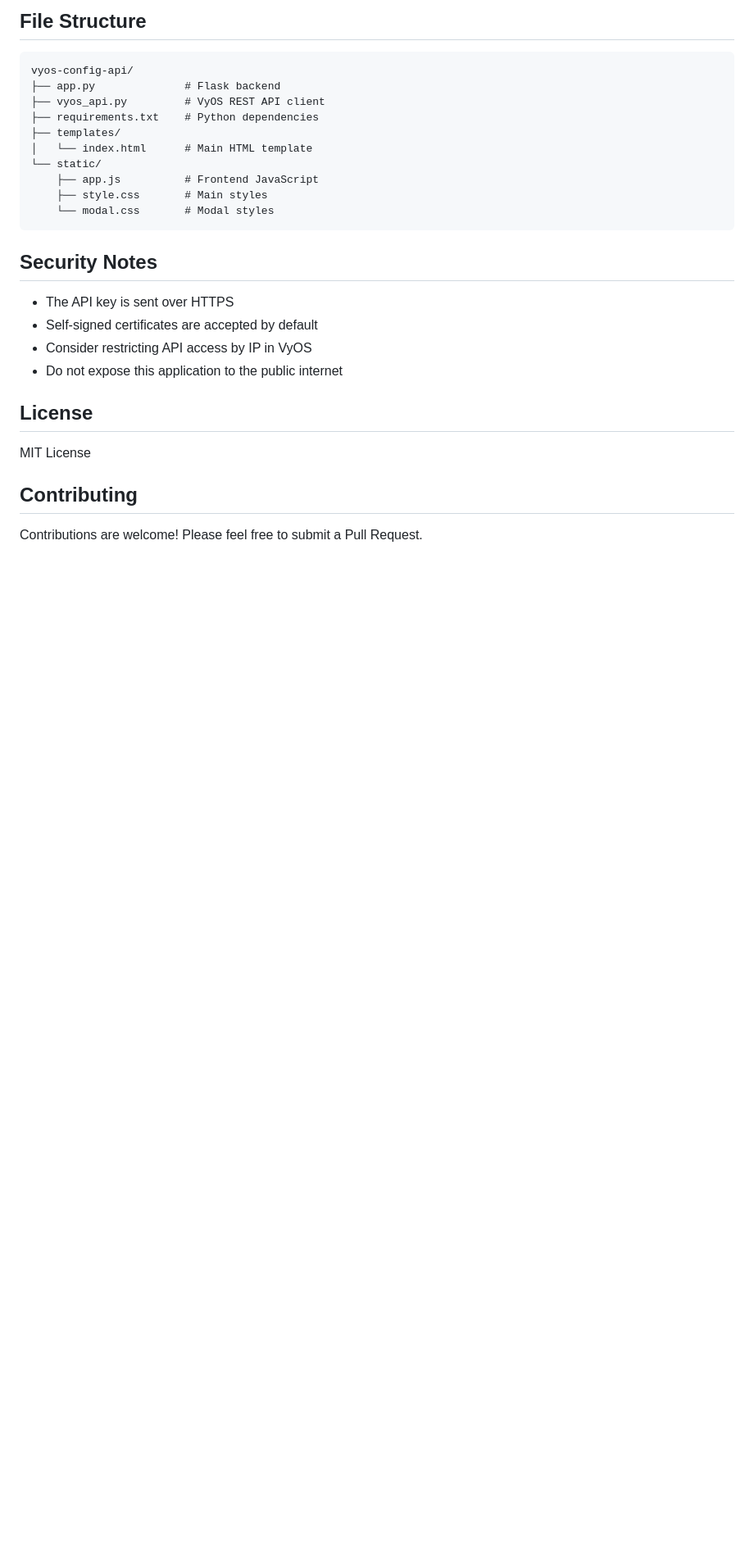
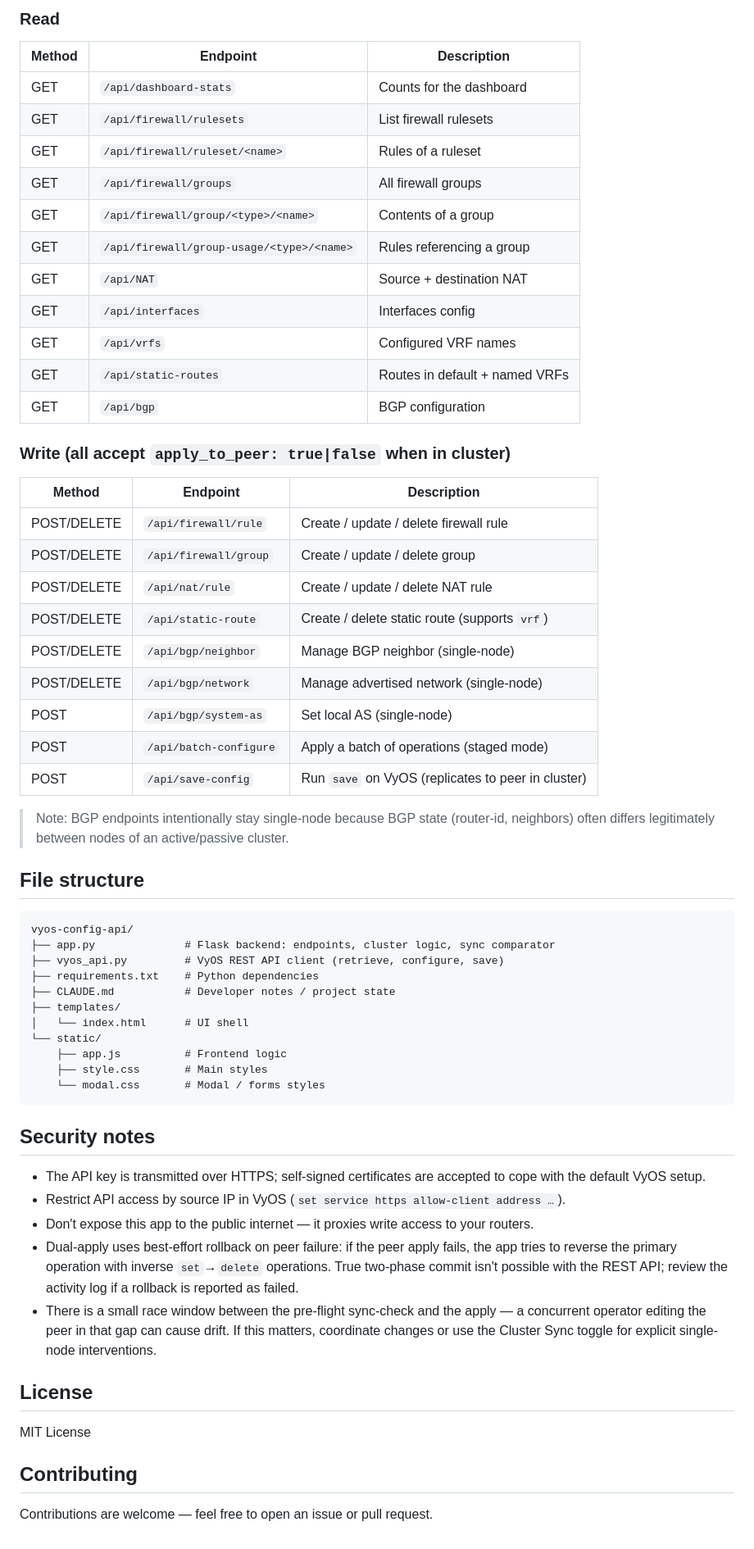
Before and after one commit to darconada/vyos-config-api, a Markdown page: README.md, the part around one of its changes. Shown at 82% size. Drawn GitHub-style; blank space fills up the shorter version.

````diff
--- a/README.md
+++ b/README.md
@@ -119,25 +135,68 @@ set service https allow-client address 192.168.1.0/24
 
-## File Structure
+### Read
+| Method | Endpoint | Description |
+|--------|----------|-------------|
+| GET    | `/api/dashboard-stats`                  | Counts for the dashboard |
+| GET    | `/api/firewall/rulesets`                | List firewall rulesets |
+| GET    | `/api/firewall/ruleset/<name>`          | Rules of a ruleset |
+| GET    | `/api/firewall/groups`                  | All firewall groups |
+| GET    | `/api/firewall/group/<type>/<name>`     | Contents of a group |
+| GET    | `/api/firewall/group-usage/<type>/<name>` | Rules referencing a group |
+| GET    | `/api/NAT`                              | Source + destination NAT |
+| GET    | `/api/interfaces`                       | Interfaces config |
+| GET    | `/api/vrfs`                             | Configured VRF names |
+| GET    | `/api/static-routes`                    | Routes in default + named VRFs |
+| GET    | `/api/bgp`                              | BGP configuration |
+
+### Write (all accept `apply_to_peer: true|false` when in cluster)
+| Method       | Endpoint | Description |
+|--------------|----------|-------------|
+| POST/DELETE  | `/api/firewall/rule`                    | Create / update / delete firewall rule |
+| POST/DELETE  | `/api/firewall/group`                   | Create / update / delete group |
+| POST/DELETE  | `/api/nat/rule`                         | Create / update / delete NAT rule |
+| POST/DELETE  | `/api/static-route`                     | Create / delete static route (supports `vrf`) |
+| POST/DELETE  | `/api/bgp/neighbor`                     | Manage BGP neighbor (single-node) |
+| POST/DELETE  | `/api/bgp/network`                      | Manage advertised network (single-node) |
+| POST         | `/api/bgp/system-as`                    | Set local AS (single-node) |
+| POST         | `/api/batch-configure`                  | Apply a batch of operations (staged mode) |
+| POST         | `/api/save-config`                      | Run `save` on VyOS (replicates to peer in cluster) |
+
+> Note: BGP endpoints intentionally stay single-node because BGP state
+> (router-id, neighbors) often differs legitimately between nodes of an
+> active/passive cluster.
+
+## File structure
 
 ```
 vyos-config-api/
-├── app.py              # Flask backend
-├── vyos_api.py         # VyOS REST API client
+├── app.py              # Flask backend: endpoints, cluster logic, sync comparator
+├── vyos_api.py         # VyOS REST API client (retrieve, configure, save)
 ├── requirements.txt    # Python dependencies
+├── CLAUDE.md           # Developer notes / project state
 ├── templates/
-│   └── index.html      # Main HTML template
+│   └── index.html      # UI shell
 └── static/
-    ├── app.js          # Frontend JavaScript
+    ├── app.js          # Frontend logic
     ├── style.css       # Main styles
-    └── modal.css       # Modal styles
+    └── modal.css       # Modal / forms styles
 ```
 
-## Security Notes
+## Security notes
 
-- The API key is sent over HTTPS
-- Self-signed certificates are accepted by default
-- Consider restricting API access by IP in VyOS
-- Do not expose this application to the public internet
+- The API key is transmitted over HTTPS; self-signed certificates are
+  accepted to cope with the default VyOS setup.
+- Restrict API access by source IP in VyOS (`set service https allow-client address …`).
+- Don't expose this app to the public internet — it proxies write access
+  to your routers.
+- Dual-apply uses best-effort rollback on peer failure: if the peer
+  apply fails, the app tries to reverse the primary operation with
+  inverse `set`→`delete` operations. True two-phase commit isn't possible
+  with the REST API; review the activity log if a rollback is reported
+  as failed.
+- There is a small race window between the pre-flight sync-check and the
+  apply — a concurrent operator editing the peer in that gap can cause
+  drift. If this matters, coordinate changes or use the Cluster Sync
+  toggle for explicit single-node interventions.
 
 ## License
 
@@ -145,4 +204,4 @@ MIT License
 
 ## Contributing
 
-Contributions are welcome! Please feel free to submit a Pull Request.
+Contributions are welcome — feel free to open an issue or pull request.
````
Also changed, not shown: other parts of README.md (+78 -62 lines).
